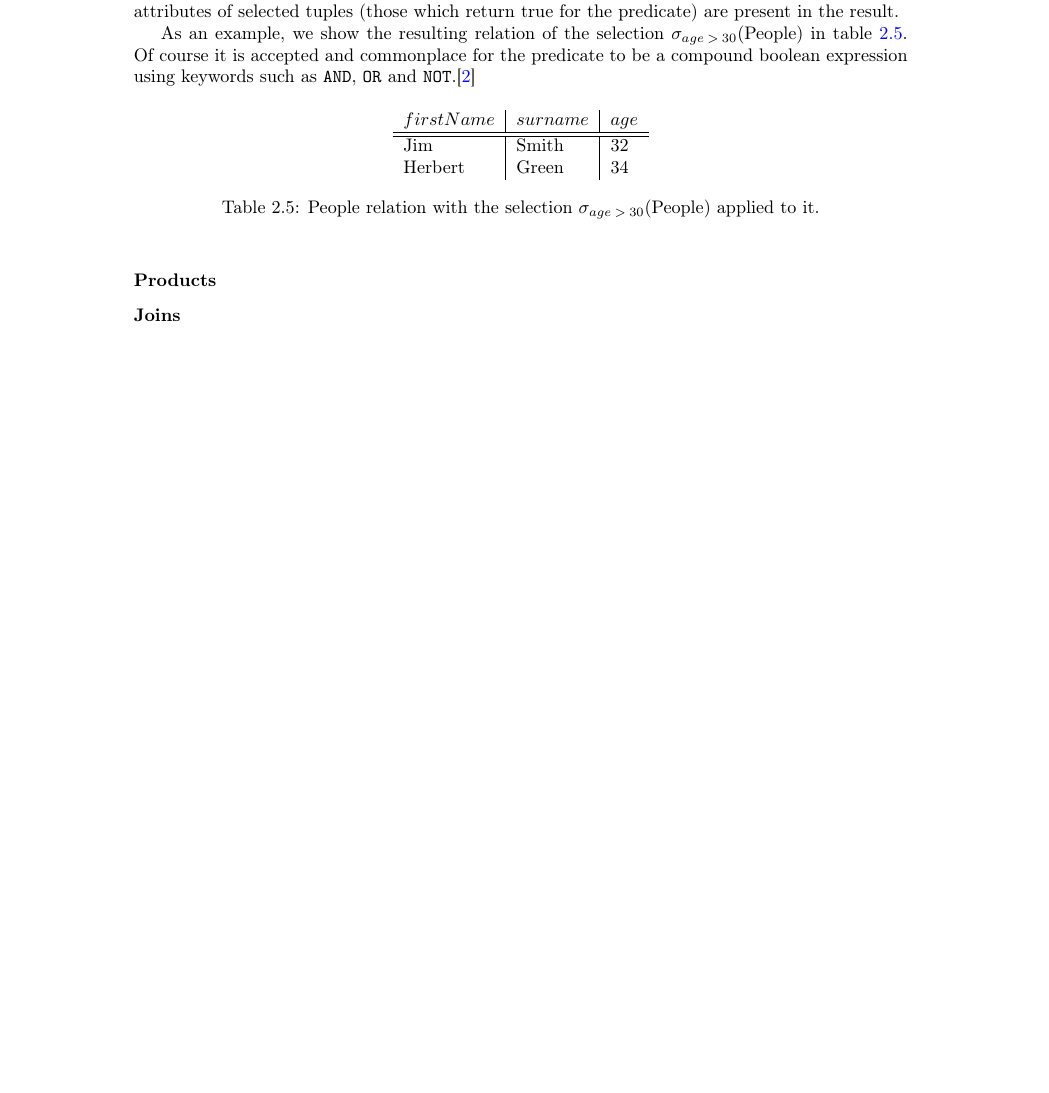
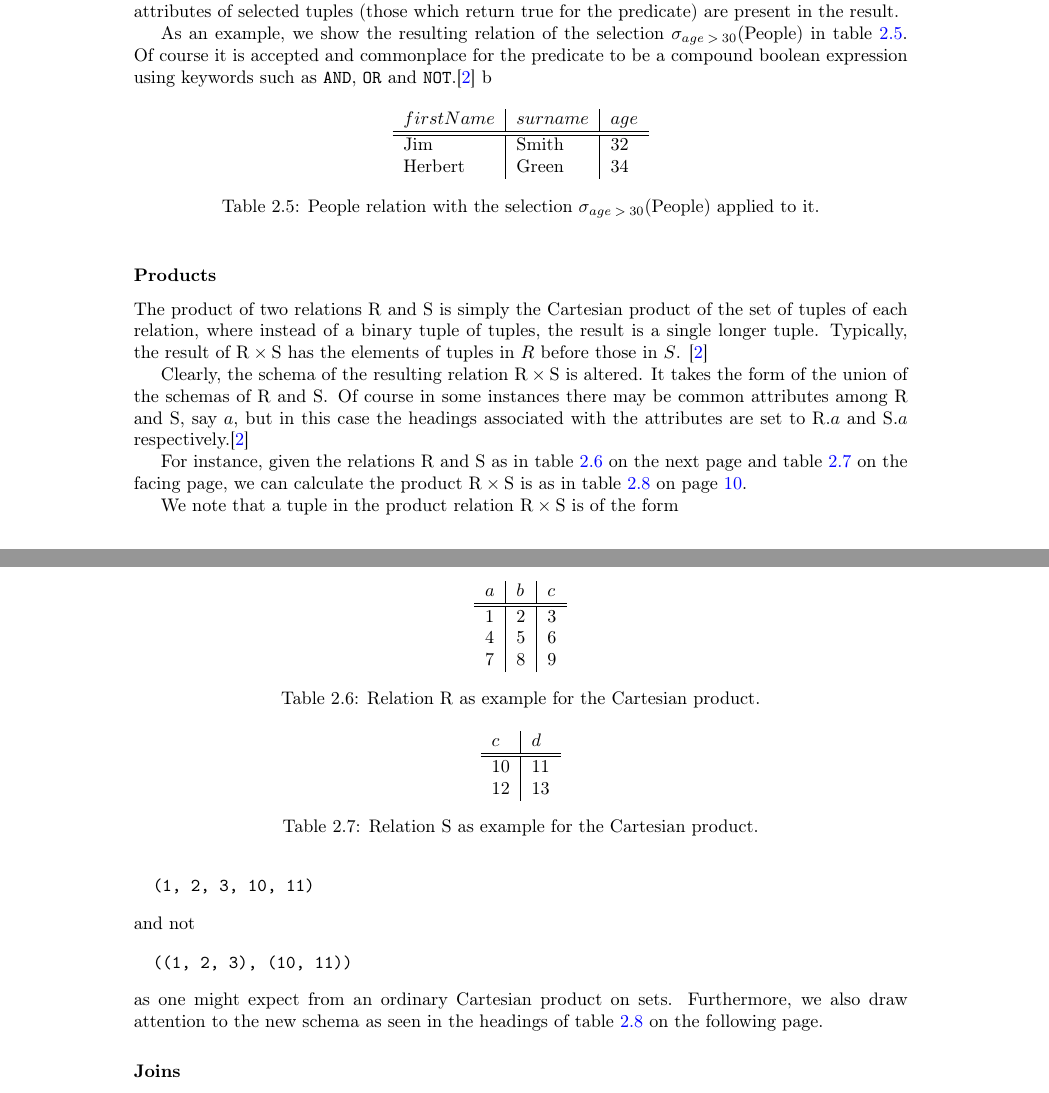
Before and after one commit to MatBon01/joinbench, a LaTeX thesis (interim.tex, which reads report/background/relationalmodel.tex): part of page 9 of 15 before the commit and two parts of pages 9 and 10 of 16 after it, the two joined at a grey line, cut so that both start at the same text, the shorter picture padded with empty space. Compiled offline with pdfLaTeX.

Commit message:
Complete section on product

```diff
--- a/report/background/relationalmodel.tex
+++ b/report/background/relationalmodel.tex
@@ -116,5 +116,33 @@ As an example, we show the resulting relation of the selection \select{\attribut
   \caption[Example of selection on \relation{People} relation]{People relation with the selection \select{\attribute{age}\:>\:30}{People} applied to it.}
   \label{tab:peopleRelationSelection}
 \end{table}
+b
+\subsubsection{Products}
+The product of two relations \relation{R} and \relation{S} is simply the Cartesian product of the set of tuples of each relation, where instead of a binary tuple of tuples, the result is a single longer tuple. Typically, the result of $\relation{R} \times \relation{S}$ has the elements of tuples in $R$ before those in $S$. \cite{DatabaseSystems}
 
-\subsubsection{Products}
+Clearly, the schema of the resulting relation $\relation{R} \times \relation{S}$ is altered. It takes the form of the union of the schemas of \relation{R} and \relation{S}. Of course in some instances there may be common attributes among \relation{R} and \relation{S}, say \attribute{a}, but in this case the headings associated with the attributes are set to \attribute{\relation{R}.a} and \attribute{\relation{S}.a} respectively.\cite{DatabaseSystems}
+
+For instance, given the relations \relation{R} and \relation{S} as in \fref{tab:productRelationR} and \fref{tab:productRelationS}, we can calculate the product $\relation{R} \times \relation{S}$ is as in \fref{tab:productResult}.
+
+\begin{table}[h]
+  \centering
+  \begin{tabular}{l|l|l}
+    \attribute{a} & \attribute{b} & \attribute{c} \\
+    \hline\hline
+    1 & 2 & 3\\
+    4 & 5 & 6\\
+    7 & 8 & 9\\
+  \end{tabular}
+  \caption{Relation \relation{R} as example for the Cartesian product.}
+  \label{tab:productRelationR}
+\end{table}
+
+\begin{table}[h]
+  \centering
+  \begin{tabular}{l|l}
+  \attribute{c} & \attribute{d} \\
+  \hline\hline
+  10 & 11\\
+  12 & 13\\
+  \end{tabular}
+  \caption{Relation \relation{S} as example for the Cartesian product.}
@@ -121,3 +164,16 @@ As an example, we show the resulting relation of the selection \select{\attribut
+  \label{tab:productResult}
+\end{table}
+
+We note that a tuple in the product relation $\relation{R} \times \relation{S}$ is of the form
+\begin{verbatim}
+  (1, 2, 3, 10, 11)
+\end{verbatim}
+and not
+\begin{verbatim}
+  ((1, 2, 3), (10, 11))
+\end{verbatim}
+as one might expect from an ordinary Cartesian product on sets. Furthermore, we also draw attention to the new schema as seen in the headings of \fref{tab:productResult}.
+
 \subsubsection{Joins}
 \subsubsection{Note on permutations}
 Permutations is another specialist operation in relational algebra, though not important to the scope of the project. For completion, despite the fact that relations are domain--unordered, their internal representation in computers is not and so permutation may be done for performance benefits despite no logical difference storing a relation and its permutations.\todo{Make sure I worded the performance benefits thing correctly}\cite{RelationalModel} Furthermore, permutation can be used (and is usually implied) to ensure that tuples with identical schemas differing only in ordering can have the normal set operations applied to them. \cite{DatabaseSystems}
```
Also changed, not shown: report/background/relationalmodel.tex (15 more changed lines).
